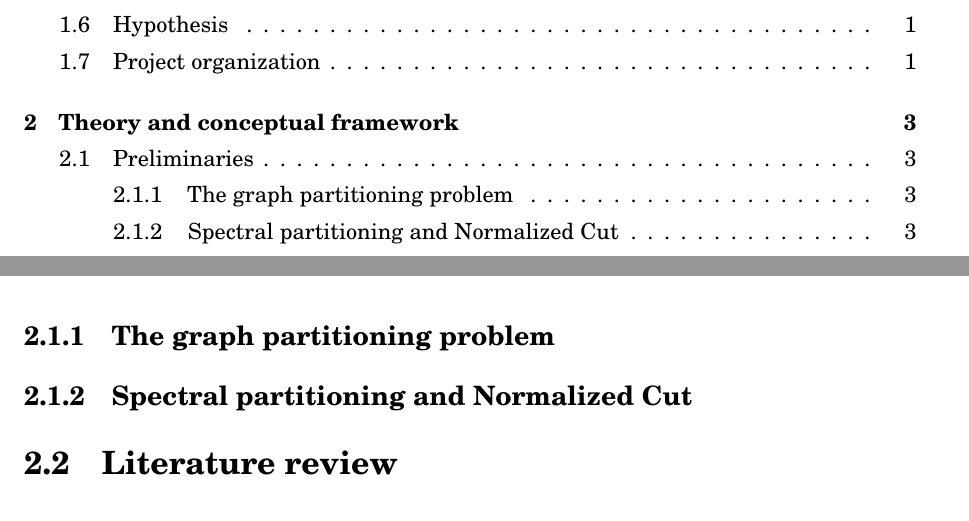
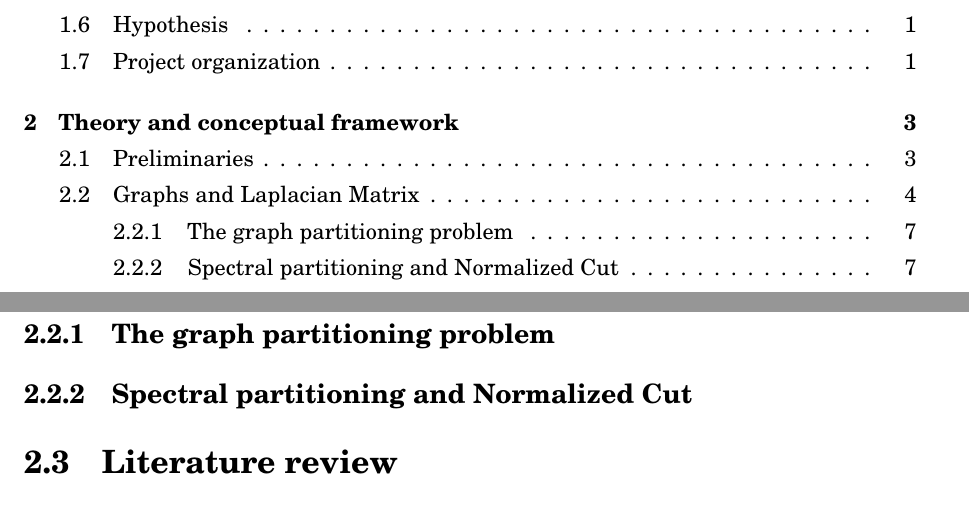
Before and after one commit to crispu93/master_thesis_document, a LaTeX thesis (Templete tesis doctorado/memoirthesis.tex, which reads Templete tesis doctorado/chapters/chapter02/chap02.tex): two parts of pages 7 and 15 of 26 before the commit and two parts of pages 7 and 19 of 30 after it, joined at a grey line, cut so that both start at the same text. Compiled offline with pdfLaTeX.

Commit message:
Added some preliminar info

```diff
--- a/Templete tesis doctorado/chapters/chapter02/chap02.tex
+++ b/Templete tesis doctorado/chapters/chapter02/chap02.tex
@@ -7,8 +7,3 @@
 
 \section{Preliminaries}
 Description of concepts
-\subsection{The graph partitioning problem}
-
-\subsection{Spectral partitioning and Normalized Cut}
-
-\section{Literature review}
@@ -24,6 +10,6 @@ Description of concepts
 
 %%%%%%%%%%%%%%%%%%%%%%%%%
-\begin{comment}
+
 \begin{definition}
 orthogonal complement
 \end{definition}
@@ -172,4 +158,9 @@ The \textit{conductance} or \textit{Cheeger constant} of a graph $G$ is denoted
 	\item Treating each row of $Y$ as a point in $\mathbb R^k$, cluster them into $k$ clusters using $K-means$
 	\item Finally, assign the original vertex to cluster $j$ if and only if row $i$ of the matrix was assigned to cluster $j$
 \end{enumerate}
-\end{comment}
+
+\subsection{The graph partitioning problem}
+
+\subsection{Spectral partitioning and Normalized Cut}
+
+\section{Literature review}
```
Also changed, not shown: Thesis papers notes/Understanding_negative_sampling_graphs.md (added, +2 -0 lines), Thesis papers notes/graphSAGE.md (+4 -0 lines), Templete tesis doctorado/memoirthesis.pdf, Templete tesis doctorado/chapters/chapter02/chap02.tex (15 more changed lines), 9 other files.
